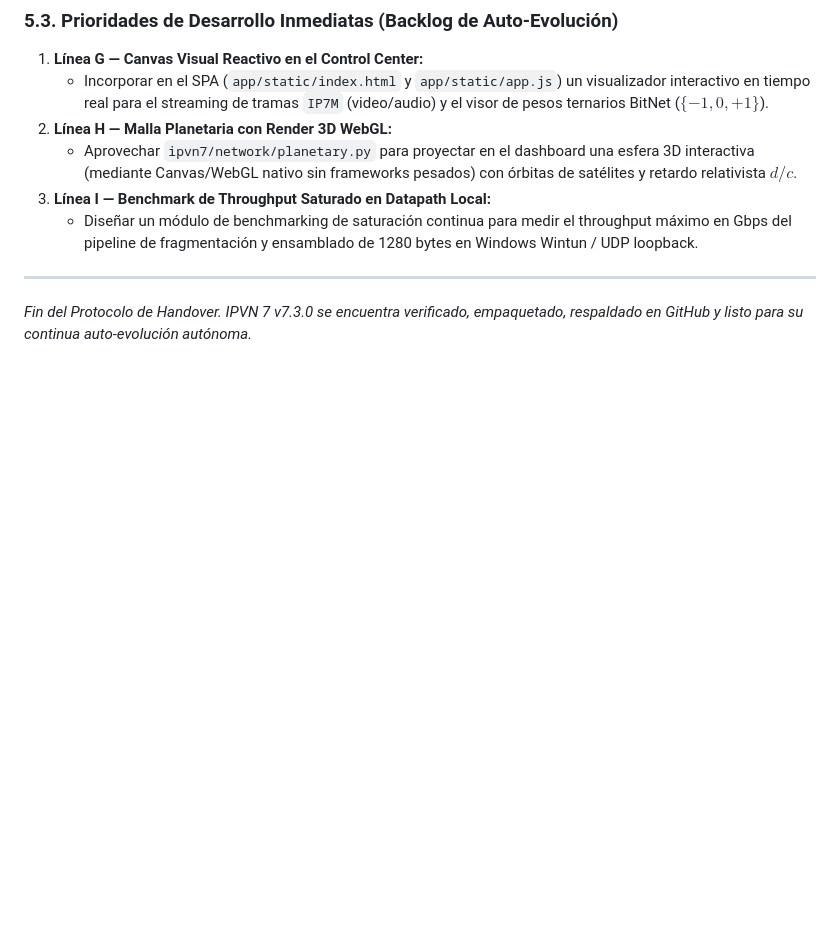
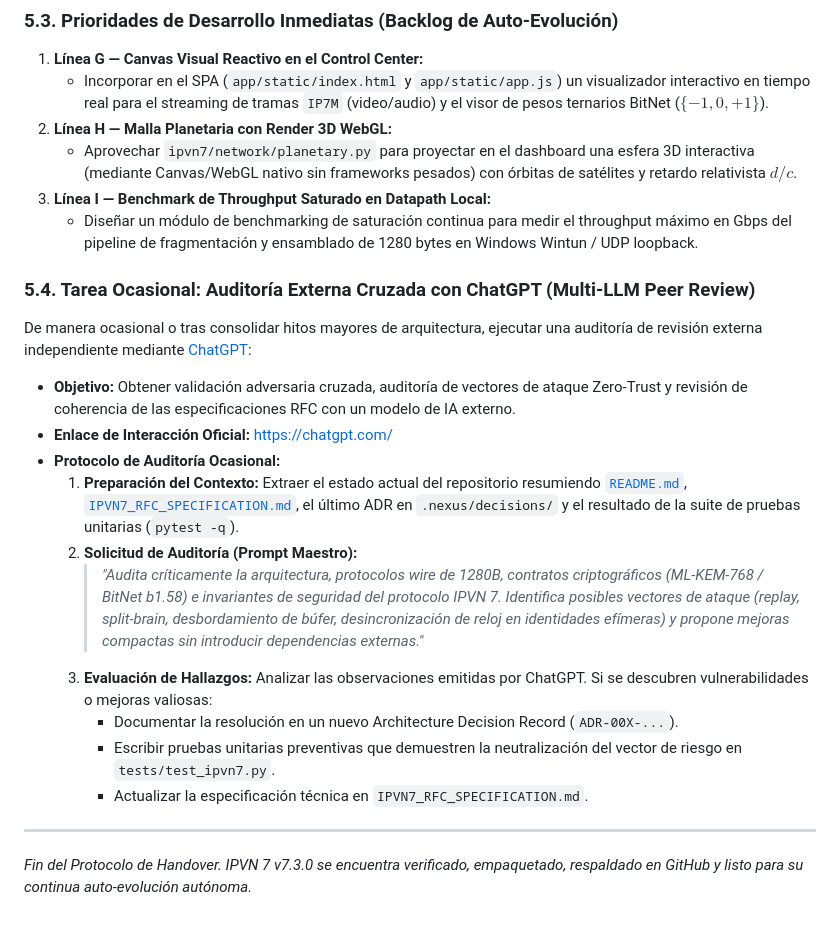
Before and after one commit to galleguillosdavid-coder/Ipvn7-10, a Markdown page: README.md, the part around the change. GitHub-like rendering; blank space fills up the shorter version.

Commit message:
docs: add occasional cross-audit task with ChatGPT (https://chatgpt.com/)

```diff
--- a/README.md
+++ b/README.md
@@ -234,6 +234,20 @@ Renueva o programa el temporizador con la herramienta `schedule` a 1800 segundos
 3. **Línea I — Benchmark de Throughput Saturado en Datapath Local:**
    - Diseñar un módulo de benchmarking de saturación continua para medir el throughput máximo en Gbps del pipeline de fragmentación y ensamblado de 1280 bytes en Windows Wintun / UDP loopback.
 
+### 5.4. Tarea Ocasional: Auditoría Externa Cruzada con ChatGPT (Multi-LLM Peer Review)
+De manera ocasional o tras consolidar hitos mayores de arquitectura, ejecutar una auditoría de revisión externa independiente mediante [ChatGPT](https://chatgpt.com/):
+
+- **Objetivo:** Obtener validación adversaria cruzada, auditoría de vectores de ataque Zero-Trust y revisión de coherencia de las especificaciones RFC con un modelo de IA externo.
+- **Enlace de Interacción Oficial:** [https://chatgpt.com/](https://chatgpt.com/)
+- **Protocolo de Auditoría Ocasional:**
+  1. **Preparación del Contexto:** Extraer el estado actual del repositorio resumiendo [`README.md`](README.md), [`IPVN7_RFC_SPECIFICATION.md`](IPVN7_RFC_SPECIFICATION.md), el último ADR en `.nexus/decisions/` y el resultado de la suite de pruebas unitarias (`pytest -q`).
+  2. **Solicitud de Auditoría (Prompt Maestro):**
+     > *"Audita críticamente la arquitectura, protocolos wire de 1280B, contratos criptográficos (ML-KEM-768 / BitNet b1.58) e invariantes de seguridad del protocolo IPVN 7. Identifica posibles vectores de ataque (replay, split-brain, desbordamiento de búfer, desincronización de reloj en identidades efímeras) y propone mejoras compactas sin introducir dependencias externas."*
+  3. **Evaluación de Hallazgos:** Analizar las observaciones emitidas por ChatGPT. Si se descubren vulnerabilidades o mejoras valiosas:
+     - Documentar la resolución en un nuevo Architecture Decision Record (`ADR-00X-...`).
+     - Escribir pruebas unitarias preventivas que demuestren la neutralización del vector de riesgo en `tests/test_ipvn7.py`.
+     - Actualizar la especificación técnica en `IPVN7_RFC_SPECIFICATION.md`.
+
 ---
 
 *Fin del Protocolo de Handover. IPVN 7 v7.3.0 se encuentra verificado, empaquetado, respaldado en GitHub y listo para su continua auto-evolución autónoma.*
```
Also changed, not shown: AUTONOMOUS_OPERATIONAL_MANIFESTO.md (+4 -0 lines).
